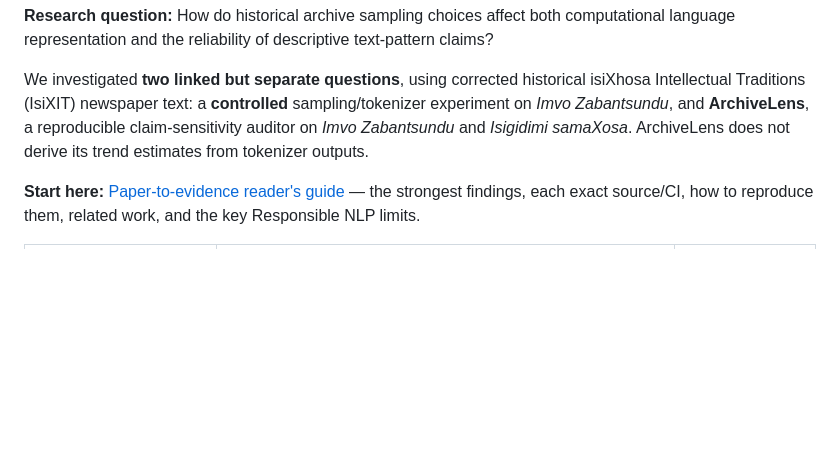
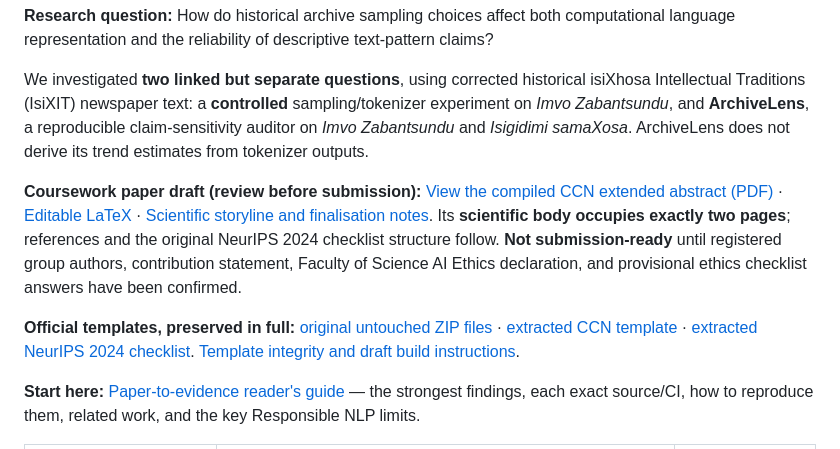
Before and after one commit to Stralb/isixhosa-archive-nlp, a Markdown page: README.md, the part around the change. GitHub-like rendering; blank space fills up the shorter version.

Commit message:
docs: link complete official templates and reviewed two-page research draft from project homepage

```diff
--- a/README.md
+++ b/README.md
@@ -3,6 +3,10 @@
 **Research question:** How do historical archive sampling choices affect both computational language representation and the reliability of descriptive text-pattern claims?
 
 We investigated **two linked but separate questions**, using corrected historical isiXhosa Intellectual Traditions (IsiXIT) newspaper text: a **controlled** sampling/tokenizer experiment on *Imvo Zabantsundu*, and **ArchiveLens**, a reproducible claim-sensitivity auditor on *Imvo Zabantsundu* and *Isigidimi samaXosa*. ArchiveLens does not derive its trend estimates from tokenizer outputs.
+
+**Coursework paper draft (review before submission):** [View the compiled CCN extended abstract (PDF)](reports/paper_draft/report.pdf) · [Editable LaTeX](reports/paper_draft/report.tex) · [Scientific storyline and finalisation notes](reports/paper_draft/STORYLINE_AND_FINALISATION.md). Its **scientific body occupies exactly two pages**; references and the original NeurIPS 2024 checklist structure follow. **Not submission-ready** until registered group authors, contribution statement, Faculty of Science AI Ethics declaration, and provisional ethics checklist answers have been confirmed.
+
+**Official templates, preserved in full:** [original untouched ZIP files](templates/original/) · [extracted CCN template](templates/CCN_2026/) · [extracted NeurIPS 2024 checklist](templates/NeurIPS_2024/). [Template integrity and draft build instructions](templates/README.md).
 
 **Start here:** [Paper-to-evidence reader's guide](reports/PAPER_TO_EVIDENCE_GUIDE.md) — the strongest findings, each exact source/CI, how to reproduce them, related work, and the key Responsible NLP limits.
 
```
